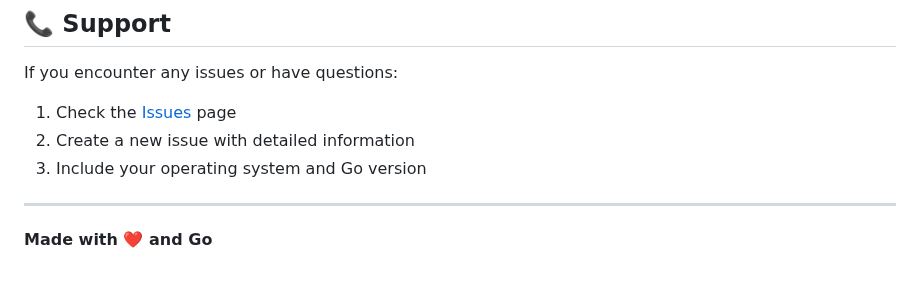
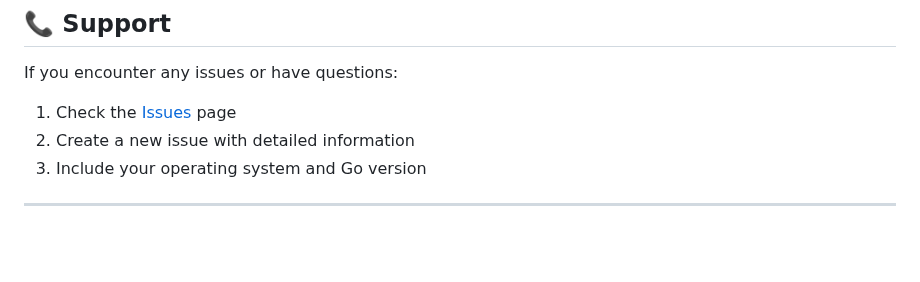
Before and after one commit to imunderthetree/sysmon, a Markdown page: readme.md, the part around one of its changes. GitHub-like rendering; blank space fills up the shorter version.

```diff
--- a/readme.md
+++ b/readme.md
@@ -221,5 +221,3 @@ If you encounter any issues or have questions:
 3. Include your operating system and Go version
 
 ---
-
-**Made with ❤️ and Go**
```
Also changed, not shown: other parts of readme.md (+1 -1 lines).
